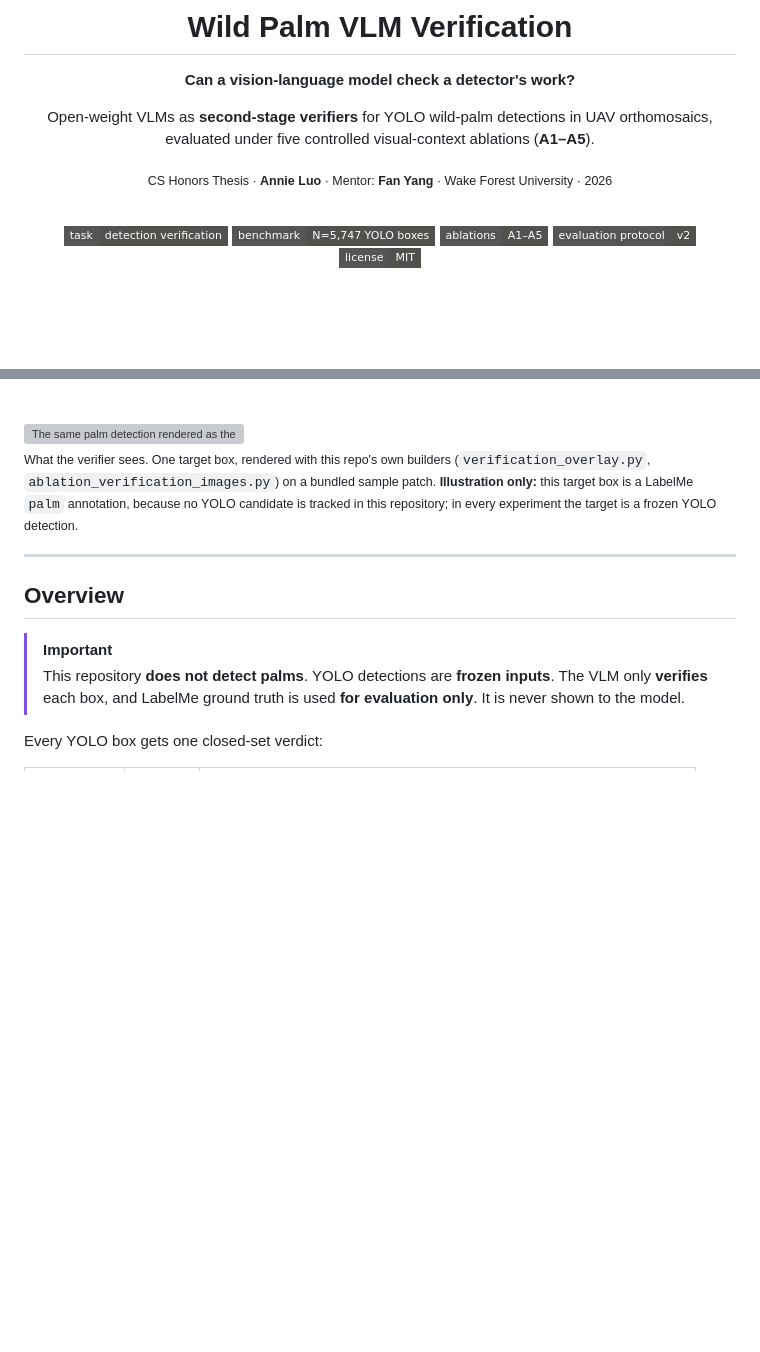
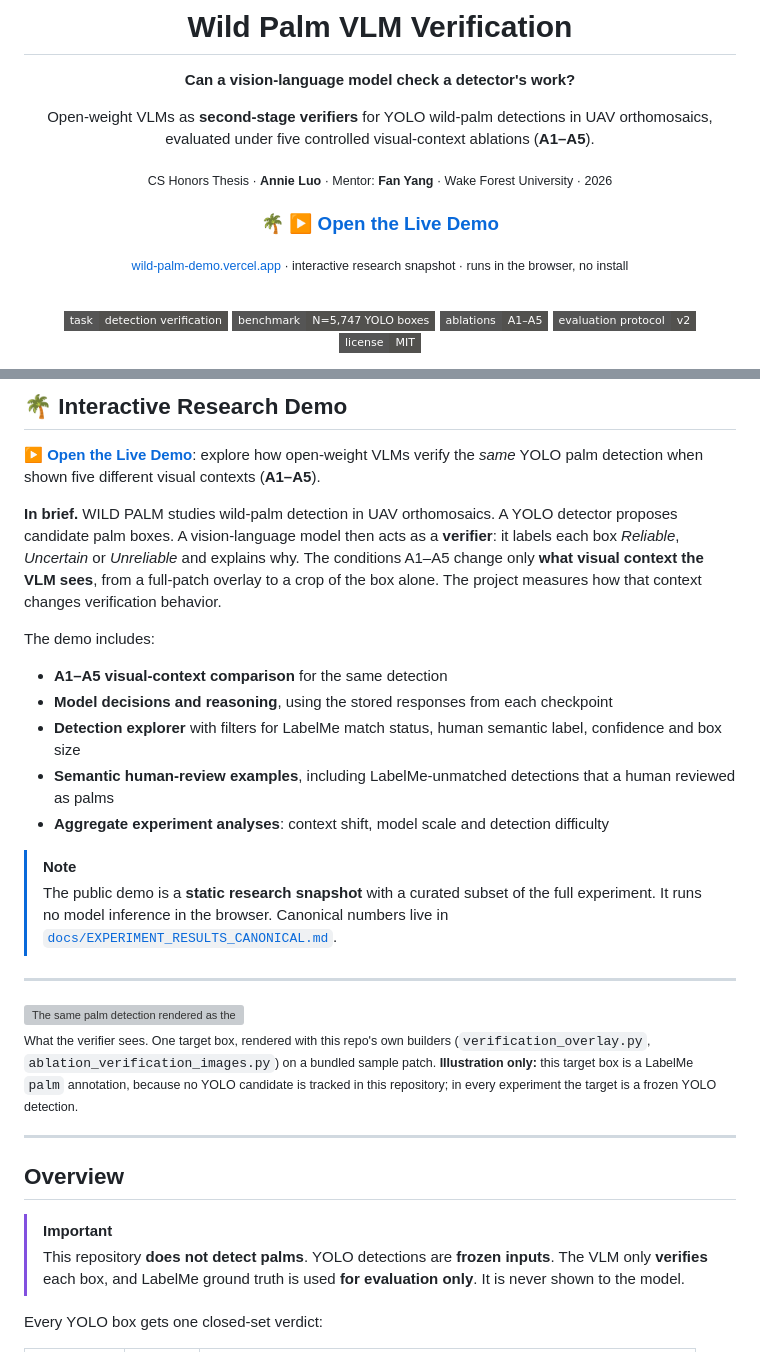
Before and after one commit to AnnieZX/wild-palm-lvm-verification, a Markdown page: README.md, 2 parts joined by grey strips. Drawn GitHub-style; badges without logos; blank space fills up the shorter version; grey boxes are pictures that could not be loaded.

Commit message:
docs: feature interactive research demo
Co-authored-by: Cursor <cursoragent@cursor.com>

```diff
--- a/README.md
+++ b/README.md
@@ -9,6 +9,10 @@ evaluated under five controlled visual-context ablations (**A1–A5**).
 
 <sub>CS Honors Thesis · <b>Annie Luo</b> · Mentor: <b>Fan Yang</b> · Wake Forest University · 2026</sub>
 
+### 🌴 [▶ Open the Live Demo](https://wild-palm-demo.vercel.app)
+
+<sub><a href="https://wild-palm-demo.vercel.app">wild-palm-demo.vercel.app</a> · interactive research snapshot · runs in the browser, no install</sub>
+
 <br/>
 
 ![Task](https://img.shields.io/badge/task-detection_verification-52514e?style=flat-square)
@@ -22,6 +26,25 @@ evaluated under five controlled visual-context ablations (**A1–A5**).
 </div>
 
 <br/>
+
+## 🌴 Interactive Research Demo
+
+**[▶ Open the Live Demo](https://wild-palm-demo.vercel.app)**: explore how open-weight VLMs verify the *same* YOLO palm detection when shown five different visual contexts (**A1–A5**).
+
+**In brief.** WILD PALM studies wild-palm detection in UAV orthomosaics. A YOLO detector proposes candidate palm boxes. A vision-language model then acts as a **verifier**: it labels each box *Reliable*, *Uncertain* or *Unreliable* and explains why. The conditions A1–A5 change only **what visual context the VLM sees**, from a full-patch overlay to a crop of the box alone. The project measures how that context changes verification behavior.
+
+The demo includes:
+
+- **A1–A5 visual-context comparison** for the same detection
+- **Model decisions and reasoning**, using the stored responses from each checkpoint
+- **Detection explorer** with filters for LabelMe match status, human semantic label, confidence and box size
+- **Semantic human-review examples**, including LabelMe-unmatched detections that a human reviewed as palms
+- **Aggregate experiment analyses**: context shift, model scale and detection difficulty
+
+> [!NOTE]
+> The public demo is a **static research snapshot** with a curated subset of the full experiment. It runs no model inference in the browser. Canonical numbers live in [`docs/EXPERIMENT_RESULTS_CANONICAL.md`](docs/EXPERIMENT_RESULTS_CANONICAL.md).
+
+---
 
 <picture>
   <source media="(prefers-color-scheme: dark)" srcset="docs/assets/readme/ablation_inputs_dark.png">
```
Also changed, not shown: other parts of README.md (+1 -1 lines).
